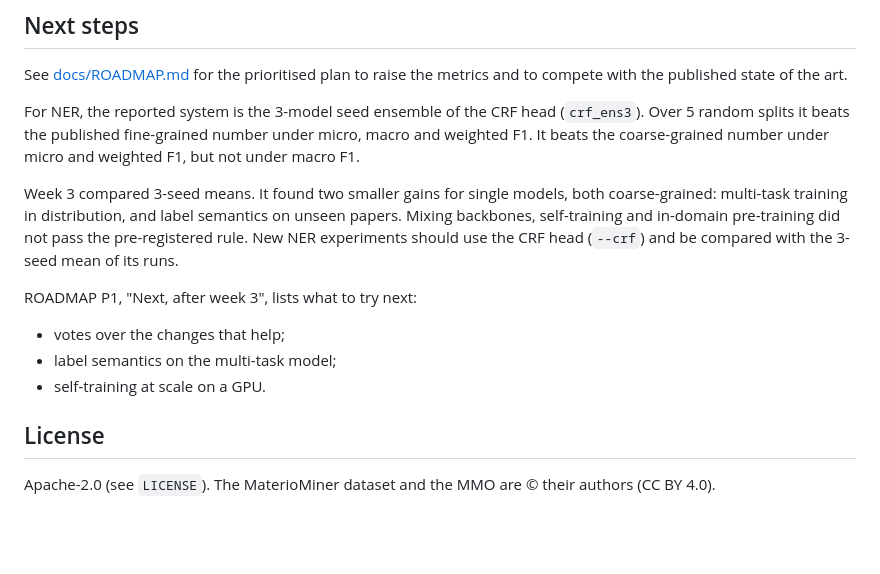
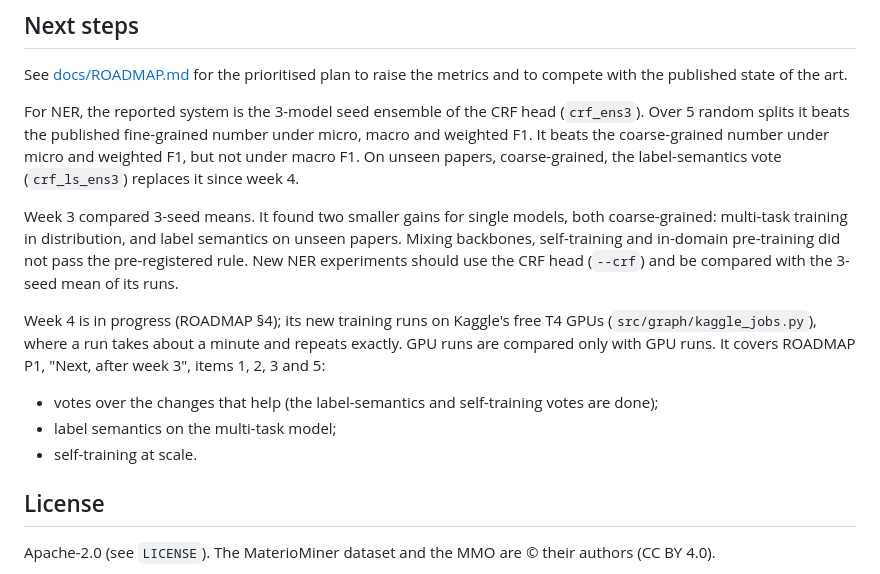
Before and after one commit to hatemadi15/AI_Research_Ontologies_GNN_GRL, a Markdown page: README.md, the part around the change. GitHub-like rendering; blank space fills up the shorter version.

```diff
--- a/README.md
+++ b/README.md
@@ -410,7 +410,9 @@ metrics and to compete with the published state of the art.
 For NER, the reported system is the 3-model seed ensemble of the CRF head
 (`crf_ens3`). Over 5 random splits it beats the published fine-grained number
 under micro, macro and weighted F1. It beats the coarse-grained number under
-micro and weighted F1, but not under macro F1.
+micro and weighted F1, but not under macro F1. On unseen papers,
+coarse-grained, the label-semantics vote (`crf_ls_ens3`) replaces it since
+week 4.
 
 Week 3 compared 3-seed means. It found two smaller gains for single models,
 both coarse-grained: multi-task training in distribution, and label semantics
@@ -418,10 +420,14 @@ on unseen papers. Mixing backbones, self-training and in-domain pre-training
 did not pass the pre-registered rule. New NER experiments should use the CRF
 head (`--crf`) and be compared with the 3-seed mean of its runs.
 
-ROADMAP P1, "Next, after week 3", lists what to try next:
-- votes over the changes that help;
+Week 4 is in progress (ROADMAP §4); its new training runs on Kaggle's free
+T4 GPUs (`src/graph/kaggle_jobs.py`), where a run takes about a minute and
+repeats exactly. GPU runs are compared only with GPU runs. It covers ROADMAP
+P1, "Next, after week 3", items 1, 2, 3 and 5:
+- votes over the changes that help (the label-semantics and self-training
+  votes are done);
 - label semantics on the multi-task model;
-- self-training at scale on a GPU.
+- self-training at scale.
 
 ## License
 
```
Also changed, not shown: docs/ROADMAP.md (+27 -2 lines).
